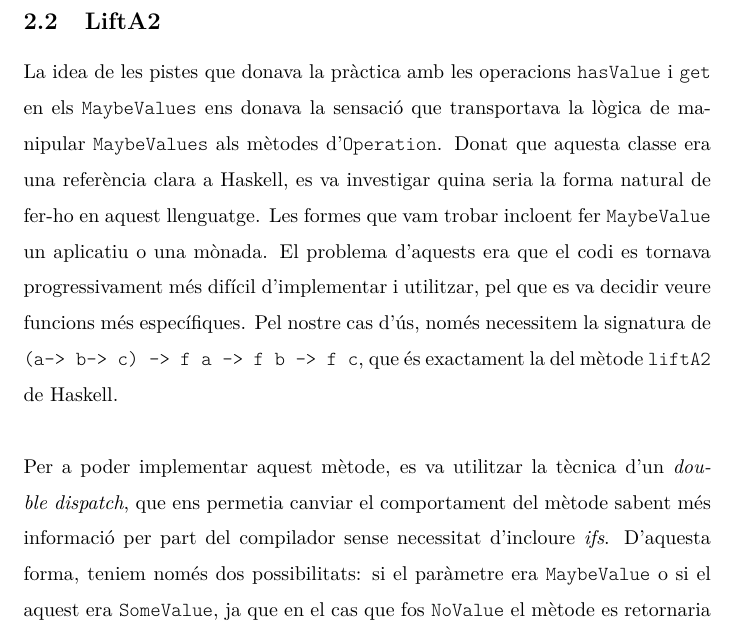
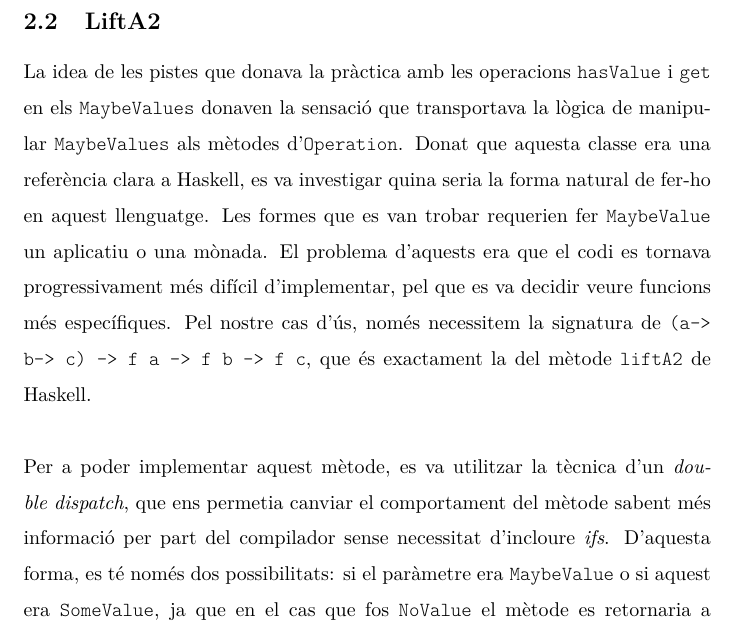
Before and after one commit to sergisi/ampli-4, a LaTeX document (doc/doc.tex, which reads doc/lift/lifta2.tex): part of page 2 of 3, cut so that both start at the same text. Compiled offline with pdfLaTeX.

```diff
--- a/doc/lift/lifta2.tex
+++ b/doc/lift/lifta2.tex
@@ -1,17 +1,18 @@
 \begin{document}
 	La idea de les pistes que donava la pràctica amb les operacions
-	\texttt{hasValue} i \texttt{get} en els \texttt{MaybeValues} ens
-	donava la sensació que transportava la lògica de manipular \texttt{MaybeValues} als mètodes d'\texttt{Operation}.
+	\texttt{hasValue} i \texttt{get} en els \texttt{MaybeValues}
+	donaven la sensació que transportava la lògica de manipular \texttt{MaybeValues} als mètodes d'\texttt{Operation}.
 	Donat que aquesta classe era una referència clara a Haskell, es va investigar quina seria la forma natural de fer-ho
-	en aquest llenguatge. Les formes que vam trobar incloent fer \texttt{MaybeValue} un aplicatiu o una mònada. El problema
-	d'aquests era que el codi es tornava progressivament més difícil d'implementar i utilitzar, pel que es va decidir veure
-	funcions més específiques. Pel nostre cas d'ús, només necessitem
-	 la signatura de \texttt{(a-> b-> c) -> f a -> f b -> f c},
-	que és exactament la del mètode \texttt{liftA2} de Haskell.\\
+	en aquest llenguatge. Les formes que es van trobar requerien fer \texttt{MaybeValue} un aplicatiu o una mònada.
+	El problema
+	d'aquests era que el codi es tornava progressivament més difícil d'implementar, pel que es va decidir veure
+	funcions més específiques. Pel nostre cas d'ús, només necessitem la signatura de
+	\texttt{(a-> b-> c) -> f a -> f b -> f c}, que és exactament la del mètode \texttt{liftA2} de Haskell.\\
 	\\
-	Per a poder implementar aquest mètode, es va utilitzar la tècnica d'un \textit{double dispatch}, que ens permetia canviar
+	Per a poder implementar aquest mètode, es va utilitzar la tècnica d'un \textit{double dispatch},
+	que ens permetia canviar
 	el comportament del mètode sabent més informació per part del compilador sense necessitat d'incloure \textit{ifs}.
-	D'aquesta forma, teniem només dos possibilitats: si el paràmetre era \texttt{MaybeValue} o si el aquest era
+	D'aquesta forma, es té només dos possibilitats: si el paràmetre era \texttt{MaybeValue} o si aquest era
 	\texttt{SomeValue}, ja que en el cas que fos \texttt{NoValue} el
 	mètode es retornaria a si mateix sense cap comprovació
 	addicional. En el cas en el qual els dos són \texttt{SomeValue} el
```
Also changed, not shown: doc/doc.tex (+15 -5 lines), 2 other files.
